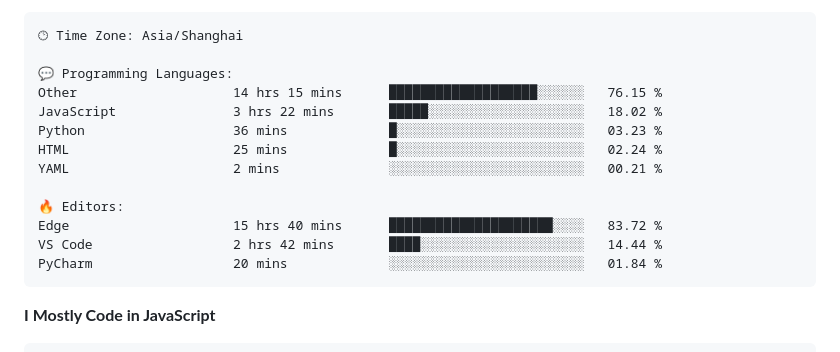
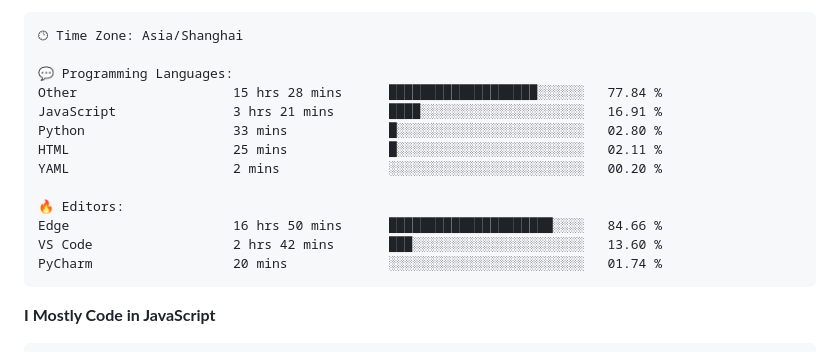
Before and after one commit to CikeyQi/CikeyQi, a Markdown page: README.md, the part around one of its changes. Rendered like a GitHub page.

Commit message:
Updated with Dev Metrics

````diff
--- a/README.md
+++ b/README.md
@@ -37,16 +37,16 @@
 🕑︎ Time Zone: Asia/Shanghai
 
 💬 Programming Languages:
-Other                    14 hrs 15 mins      ███████████████████░░░░░░   76.15 %
-JavaScript               3 hrs 22 mins       █████░░░░░░░░░░░░░░░░░░░░   18.02 %
-Python                   36 mins             █░░░░░░░░░░░░░░░░░░░░░░░░   03.23 %
-HTML                     25 mins             █░░░░░░░░░░░░░░░░░░░░░░░░   02.24 %
-YAML                     2 mins              ░░░░░░░░░░░░░░░░░░░░░░░░░   00.21 %
+Other                    15 hrs 28 mins      ███████████████████░░░░░░   77.84 %
+JavaScript               3 hrs 21 mins       ████░░░░░░░░░░░░░░░░░░░░░   16.91 %
+Python                   33 mins             █░░░░░░░░░░░░░░░░░░░░░░░░   02.80 %
+HTML                     25 mins             █░░░░░░░░░░░░░░░░░░░░░░░░   02.11 %
+YAML                     2 mins              ░░░░░░░░░░░░░░░░░░░░░░░░░   00.20 %
 
 🔥 Editors:
-Edge                     15 hrs 40 mins      █████████████████████░░░░   83.72 %
-VS Code                  2 hrs 42 mins       ████░░░░░░░░░░░░░░░░░░░░░   14.44 %
-PyCharm                  20 mins             ░░░░░░░░░░░░░░░░░░░░░░░░░   01.84 %
+Edge                     16 hrs 50 mins      █████████████████████░░░░   84.66 %
+VS Code                  2 hrs 42 mins       ███░░░░░░░░░░░░░░░░░░░░░░   13.60 %
+PyCharm                  20 mins             ░░░░░░░░░░░░░░░░░░░░░░░░░   01.74 %
 ```
 
 **I Mostly Code in JavaScript**
````
Also changed, not shown: other parts of README.md (+1 -1 lines).
